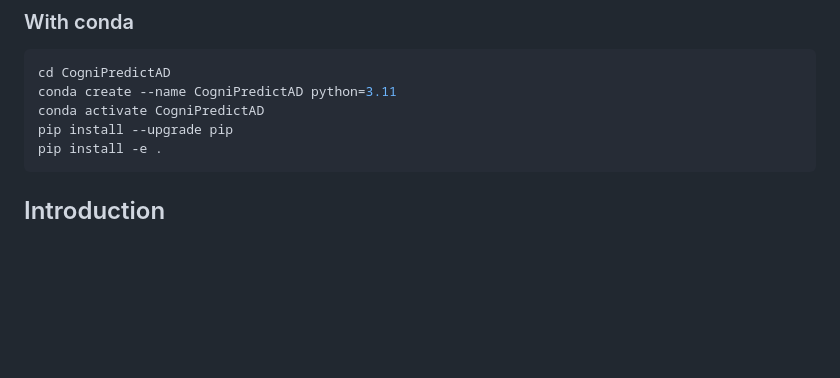
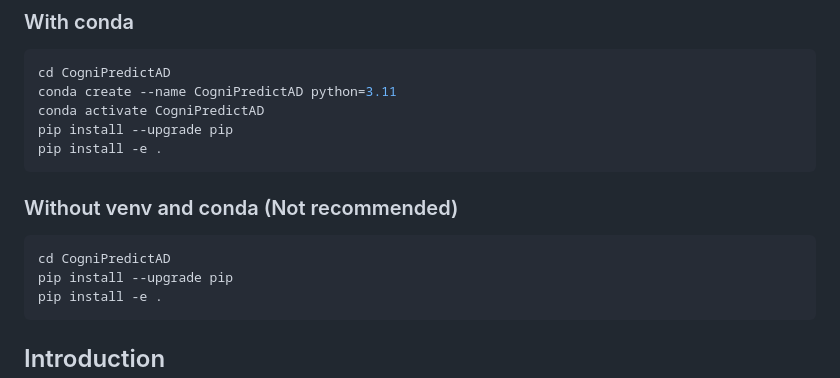
Before and after one commit to Tenshin000/CogniPredictAD, a Markdown page: README.md, the part around the change. GitHub-like rendering; blank space fills up the shorter version.

Commit message:
New Installation guide to README.md

````diff
--- a/README.md
+++ b/README.md
@@ -37,6 +37,13 @@ pip install -e .
 cd CogniPredictAD
 conda create --name CogniPredictAD python=3.11
 conda activate CogniPredictAD
+pip install --upgrade pip
+pip install -e .
+```
+
+### Without venv and conda (Not recommended)
+```bash
+cd CogniPredictAD
 pip install --upgrade pip
 pip install -e .
 ```
````
